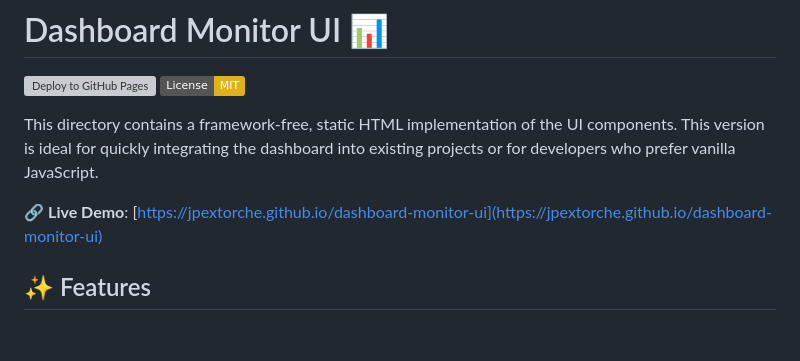
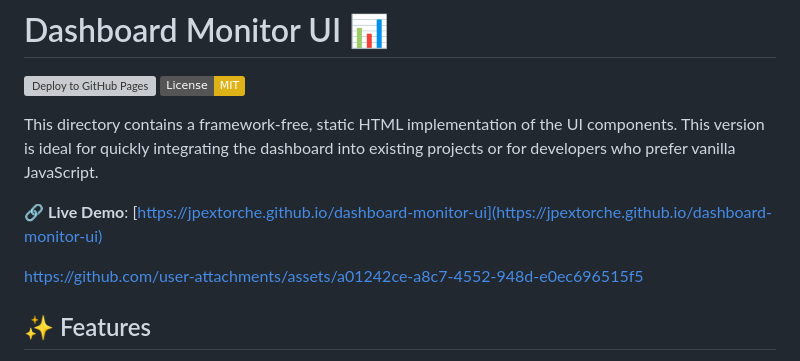
Before and after one commit to jpextorche/dashboard-monitor-ui, a Markdown page: README.md, the part around the change. Rendered like a GitHub page; badges without logos; blank space fills up the shorter version; grey boxes are pictures that could not be loaded.

```diff
--- a/README.md
+++ b/README.md
@@ -6,6 +6,8 @@
 This directory contains a framework-free, static HTML implementation of the UI components. This version is ideal for quickly integrating the dashboard into existing projects or for developers who prefer vanilla JavaScript.
 
 🔗 **Live Demo**: [https://jpextorche.github.io/dashboard-monitor-ui](https://jpextorche.github.io/dashboard-monitor-ui)
+
+https://github.com/user-attachments/assets/a01242ce-a8c7-4552-948d-e0ec696515f5
 
 ## ✨ Features
 
```
